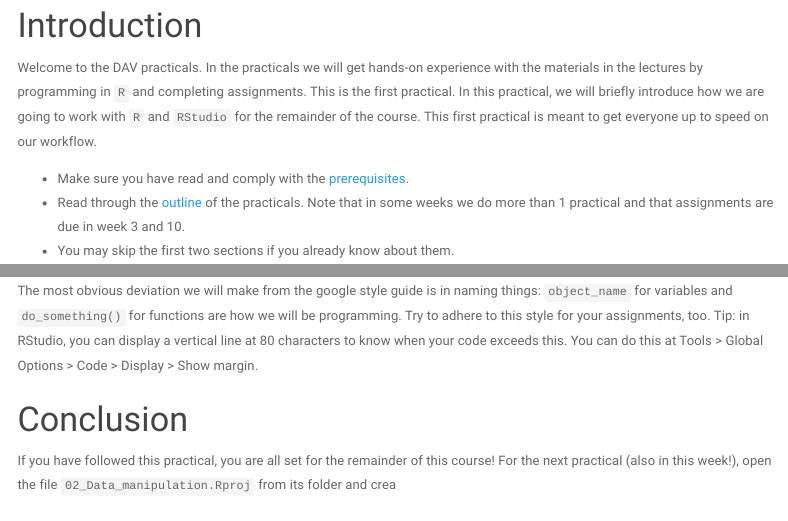
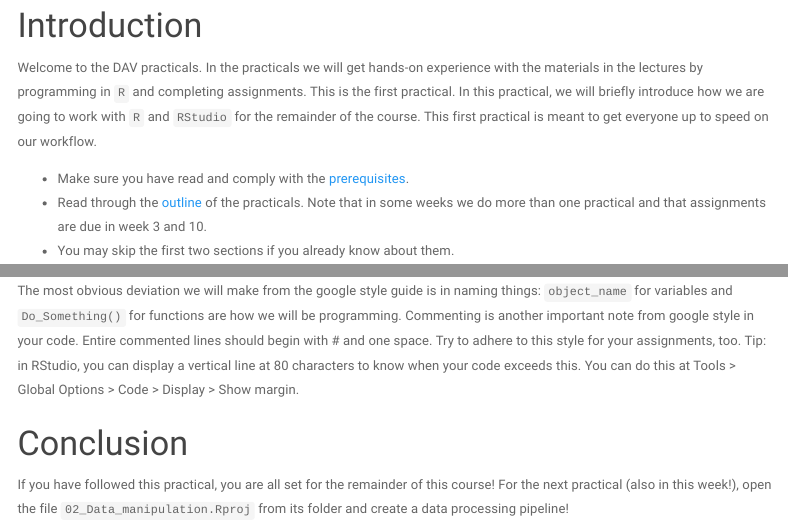
Before and after one commit to vankesteren/dav_practicals, an R Markdown document (01_R_basics_for_DAV/r_basics.Rmd): the page in a window 1100 px wide, from 80 px down, and a second part further down, joined at a grey line. Rendered offline with R 4.5, knitr and Pandoc, with nearby package versions; some code elsewhere in the file could not run offline; menus at the side of the page are left out.

Commit message:
Edit text

```diff
--- a/01_R_basics_for_DAV/r_basics.Rmd
+++ b/01_R_basics_for_DAV/r_basics.Rmd
@@ -22,7 +22,7 @@ output:
 Welcome to the DAV practicals. In the practicals we will get hands-on experience with the materials in the lectures by programming in `R` and completing assignments. This is the first practical. In this practical, we will briefly introduce how we are going to work with `R` and `RStudio` for the remainder of the course. This first practical is meant to get everyone up to speed on our workflow.
 
 - Make sure you have read and comply with the [prerequisites](https://vankesteren.github.io/dav_practicals/#prerequisites).
-- Read through the [outline](https://vankesteren.github.io/dav_practicals/#outline-of-the-practicals) of the practicals. Note that in some weeks we do more than 1 practical and that assignments are due in week 3 and 10.
+- Read through the [outline](https://vankesteren.github.io/dav_practicals/#outline-of-the-practicals) of the practicals. Note that in some weeks we do more than one practical and that assignments are due in week 3 and 10.
 - You may skip the first two sections if you already know about them.
 
 Nothing needs to be handed in. You are doing these practicals to get experience with the material from the lectures and to practice for the assignments (which do need to be handed in).
@@ -220,9 +220,9 @@ Throughout this course, try to maintain a consistent and legible style for your
 
 ---
 
-The most obvious deviation we will make from the google style guide is in naming things: `object_name` for variables and `do_something()` for functions are how we will be programming. Try to adhere to this style for your assignments, too. Tip: in RStudio, you can display a vertical line at 80 characters to know when your code exceeds this. You can do this at Tools > Global Options > Code > Display > Show margin.
+The most obvious deviation we will make from the google style guide is in naming things: `object_name` for variables and `Do_Something()` for functions are how we will be programming. Commenting is another important note from google style in your code. Entire commented lines should begin with # and one space. Try to adhere to this style for your assignments, too. Tip: in RStudio, you can display a vertical line at 80 characters to know when your code exceeds this. You can do this at Tools > Global Options > Code > Display > Show margin.
 
 
 # Conclusion
 
-If you have followed this practical, you are all set for the remainder of this course! For the next practical (also in this week!), open the file `02_Data_manipulation.Rproj` from its folder and crea
+If you have followed this practical, you are all set for the remainder of this course! For the next practical (also in this week!), open the file `02_Data_manipulation.Rproj` from its folder and create a data processing pipeline!
```
Also changed, not shown: 01_R_basics_for_DAV/r_basics.Rmd (2 more changed lines).
